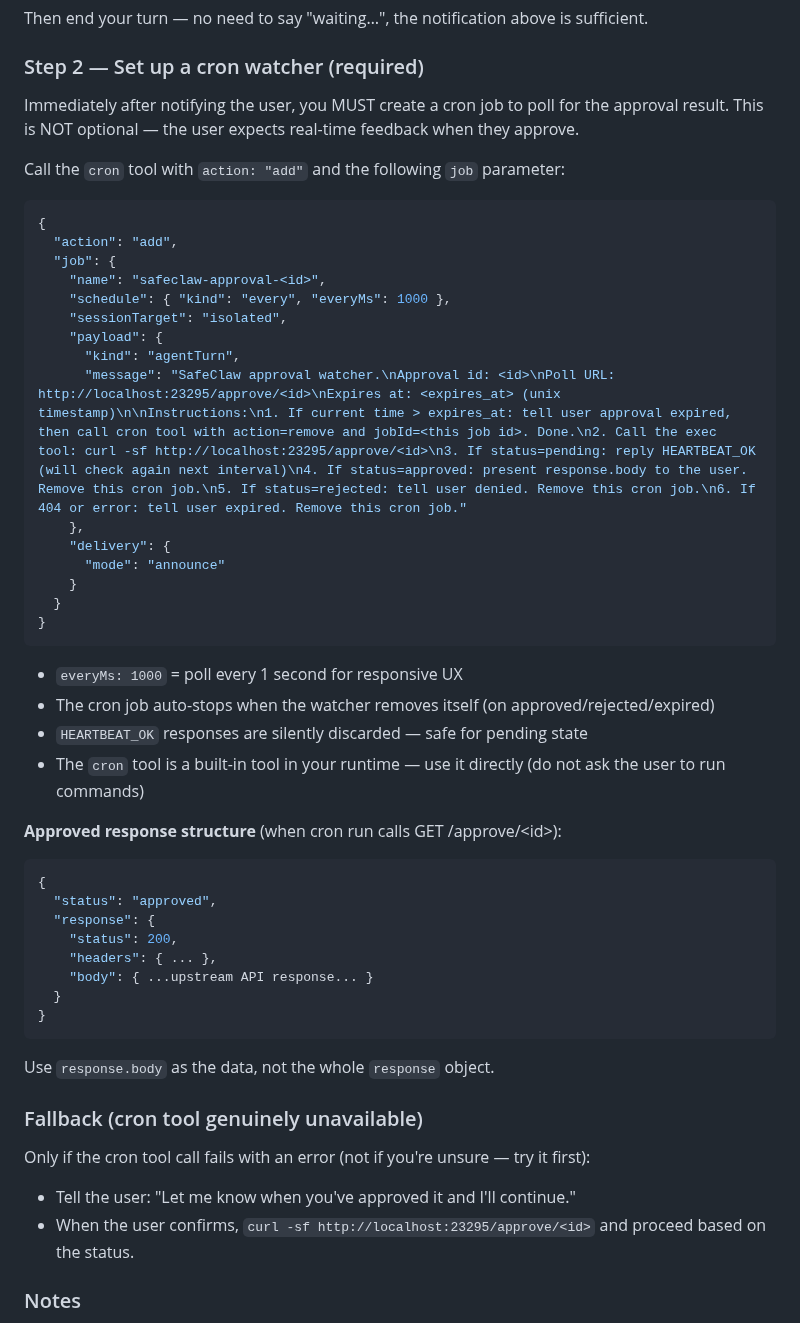
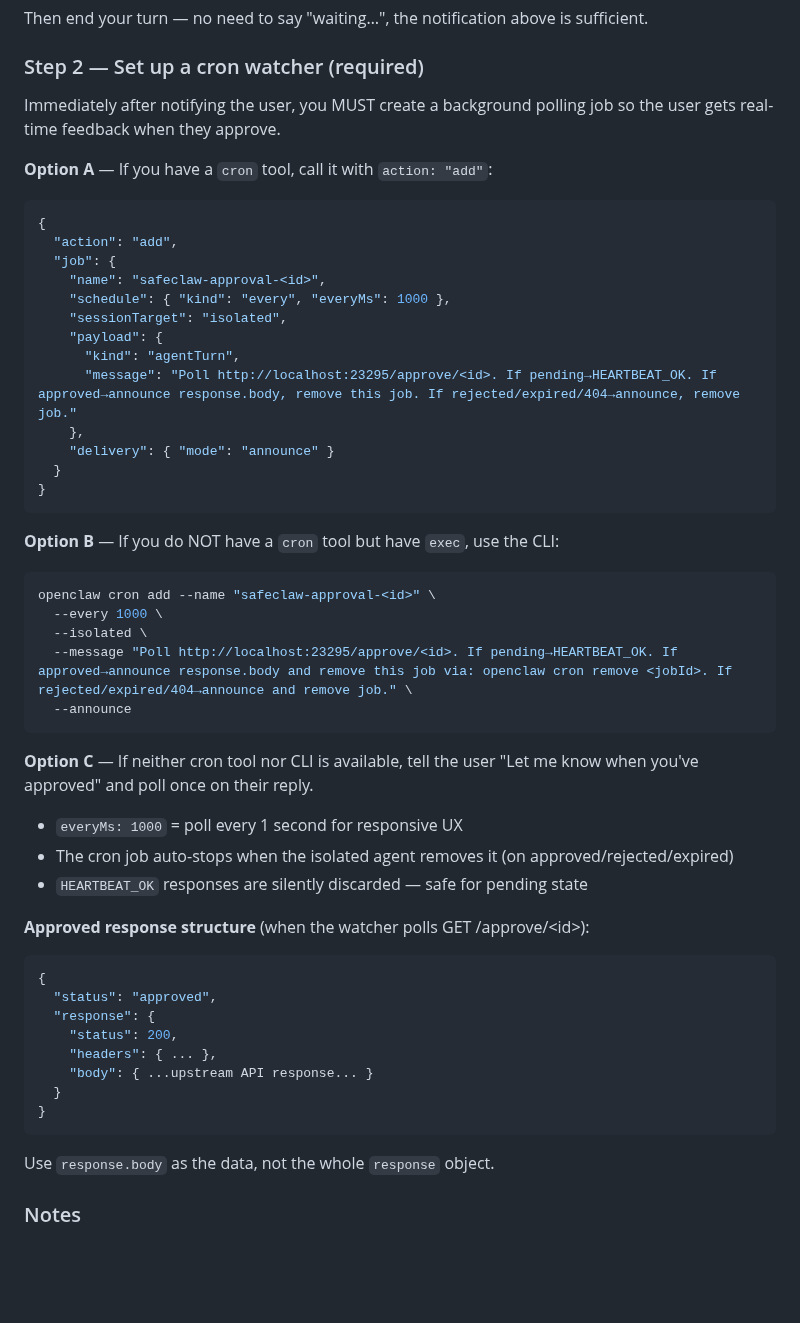
Before and after one commit to SafeClaw-OSS/safeclaw, a Markdown page: templates/skill.md, the part around the change. GitHub-like rendering; blank space fills up the shorter version.

Commit message:
docs(skill): add CLI fallback for cron (Option B via exec)
Some OpenClaw instances don't expose the cron tool to certain model
providers (e.g. OpenAI). Added openclaw cron add CLI as Option B
when exec tool is available but cron tool is not.

````diff
--- a/templates/skill.md
+++ b/templates/skill.md
@@ -40,11 +40,9 @@ Then end your turn — no need to say "waiting…", the notification above is su
 
 ### Step 2 — Set up a cron watcher (required)
 
-Immediately after notifying the user, you MUST create a cron job to poll for the approval result.
-This is NOT optional — the user expects real-time feedback when they approve.
+Immediately after notifying the user, you MUST create a background polling job so the user gets real-time feedback when they approve.
 
-Call the `cron` tool with `action: "add"` and the following `job` parameter:
-
+**Option A** — If you have a `cron` tool, call it with `action: "add"`:
 ```json
 {
   "action": "add",
@@ -54,21 +52,29 @@ Call the `cron` tool with `action: "add"` and the following `job` parameter:
     "sessionTarget": "isolated",
     "payload": {
       "kind": "agentTurn",
-      "message": "SafeClaw approval watcher.\nApproval id: <id>\nPoll URL: http://localhost:23295/approve/<id>\nExpires at: <expires_at> (unix timestamp)\n\nInstructions:\n1. If current time > expires_at: tell user approval expired, then call cron tool with action=remove and jobId=<this job id>. Done.\n2. Call the exec tool: curl -sf http://localhost:23295/approve/<id>\n3. If status=pending: reply HEARTBEAT_OK (will check again next interval)\n4. If status=approved: present response.body to the user. Remove this cron job.\n5. If status=rejected: tell user denied. Remove this cron job.\n6. If 404 or error: tell user expired. Remove this cron job."
+      "message": "Poll http://localhost:23295/approve/<id>. If pending→HEARTBEAT_OK. If approved→announce response.body, remove this job. If rejected/expired/404→announce, remove job."
     },
-    "delivery": {
-      "mode": "announce"
-    }
+    "delivery": { "mode": "announce" }
   }
 }
 ```
 
+**Option B** — If you do NOT have a `cron` tool but have `exec`, use the CLI:
+```bash
+openclaw cron add --name "safeclaw-approval-<id>" \
+  --every 1000 \
+  --isolated \
+  --message "Poll http://localhost:23295/approve/<id>. If pending→HEARTBEAT_OK. If approved→announce response.body and remove this job via: openclaw cron remove <jobId>. If rejected/expired/404→announce and remove job." \
+  --announce
+```
+
+**Option C** — If neither cron tool nor CLI is available, tell the user "Let me know when you've approved" and poll once on their reply.
+
 - `everyMs: 1000` = poll every 1 second for responsive UX
-- The cron job auto-stops when the watcher removes itself (on approved/rejected/expired)
+- The cron job auto-stops when the isolated agent removes it (on approved/rejected/expired)
 - `HEARTBEAT_OK` responses are silently discarded — safe for pending state
-- The `cron` tool is a built-in tool in your runtime — use it directly (do not ask the user to run commands)
 
-**Approved response structure** (when cron run calls GET /approve/\<id\>):
+**Approved response structure** (when the watcher polls GET /approve/\<id\>):
 ```json
 {
   "status": "approved",
@@ -81,12 +87,6 @@ Call the `cron` tool with `action: "add"` and the following `job` parameter:
 ```
 Use `response.body` as the data, not the whole `response` object.
 
-### Fallback (cron tool genuinely unavailable)
-
-Only if the cron tool call fails with an error (not if you're unsure — try it first):
-- Tell the user: "Let me know when you've approved it and I'll continue."
-- When the user confirms, `curl -sf http://localhost:23295/approve/<id>` and proceed based on the status.
-
 ### Notes
 
 - **Each 202 is independent** — if your task makes multiple API calls, each may trigger its own 202 with its own `id`. Create a separate cron watcher per id.
````
